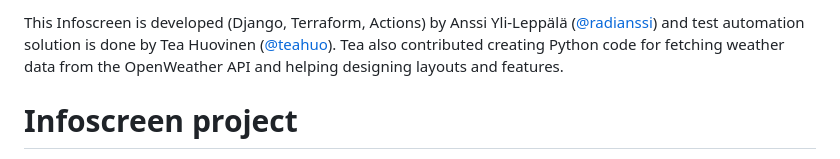
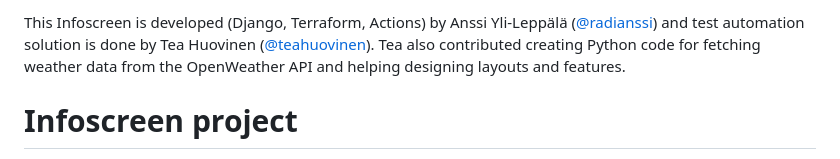
Before and after one commit to teahuovinen/Infoscreen-testing, a Markdown page: README.md, the part around the change. Drawn GitHub-style.

Commit message:
Correct ReadMe

```diff
--- a/README.md
+++ b/README.md
@@ -1,4 +1,4 @@
-This Infoscreen is developed (Django, Terraform, Actions) by Anssi Yli-Leppälä ([@radianssi](https://github.com/radianssi)) and test automation solution is done by Tea Huovinen ([@teahuo](https://github.com/teahuo)). Tea also contributed creating Python code for fetching weather data from the OpenWeather API and helping designing layouts and features.
+This Infoscreen is developed (Django, Terraform, Actions) by Anssi Yli-Leppälä ([@radianssi](https://github.com/radianssi)) and test automation solution is done by Tea Huovinen ([@teahuovinen](https://github.com/teahuovinen)). Tea also contributed creating Python code for fetching weather data from the OpenWeather API and helping designing layouts and features.
 
 # Infoscreen project
 Scope of this project is to create solution for displaying information on a digital screen or monitor also known as digital signage or infoscreen. Screens would be in different offices for example in Helsinki, Kuopio, Oulu and Tampere. Each screen will have it's own content and it is updated in Django based web site running in Azure. With the use of HTML, CSS, and JavaScript, dynamic content, including text and images, will be running on the screens.
```
